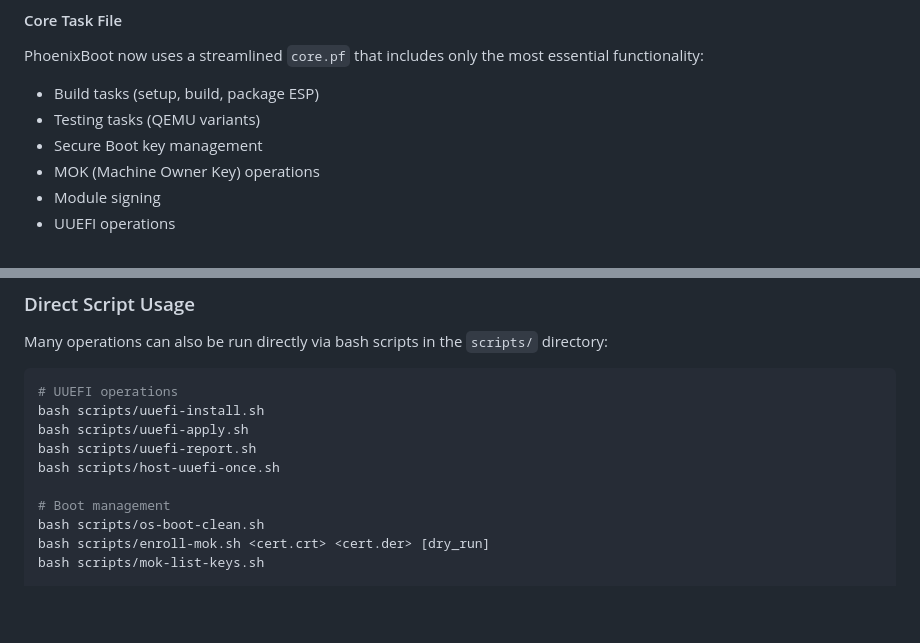
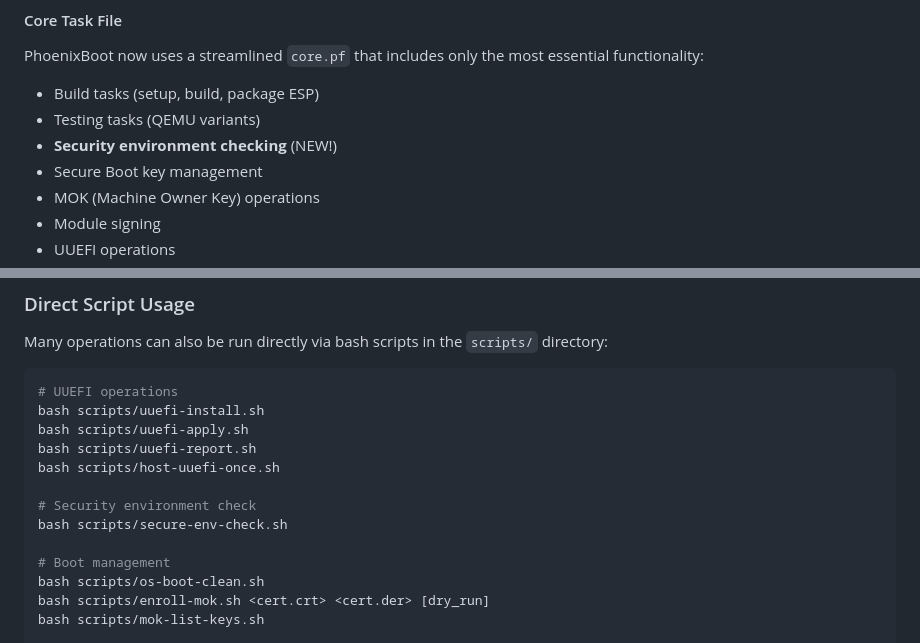
Before and after one commit to HyperionGray/PhoenixBoot, a Markdown page: README.md, 2 parts joined by grey strips. Drawn GitHub-style; blank space fills up the shorter version.

```diff
--- a/README.md
+++ b/README.md
@@ -177,6 +194,7 @@ The project uses `pf.py` from [pf-runner](https://github.com/P4X-ng/pf-runner) -
 PhoenixBoot now uses a streamlined `core.pf` that includes only the most essential functionality:
 - Build tasks (setup, build, package ESP)
 - Testing tasks (QEMU variants)
+- **Security environment checking** (NEW!)
 - Secure Boot key management
 - MOK (Machine Owner Key) operations
 - Module signing
@@ -239,6 +260,9 @@ bash scripts/uuefi-install.sh
 bash scripts/uuefi-apply.sh
 bash scripts/uuefi-report.sh
 bash scripts/host-uuefi-once.sh
+
+# Security environment check
+bash scripts/secure-env-check.sh
 
 # Boot management
 bash scripts/os-boot-clean.sh
```
Also changed, not shown: other parts of README.md (+24 -4 lines).
